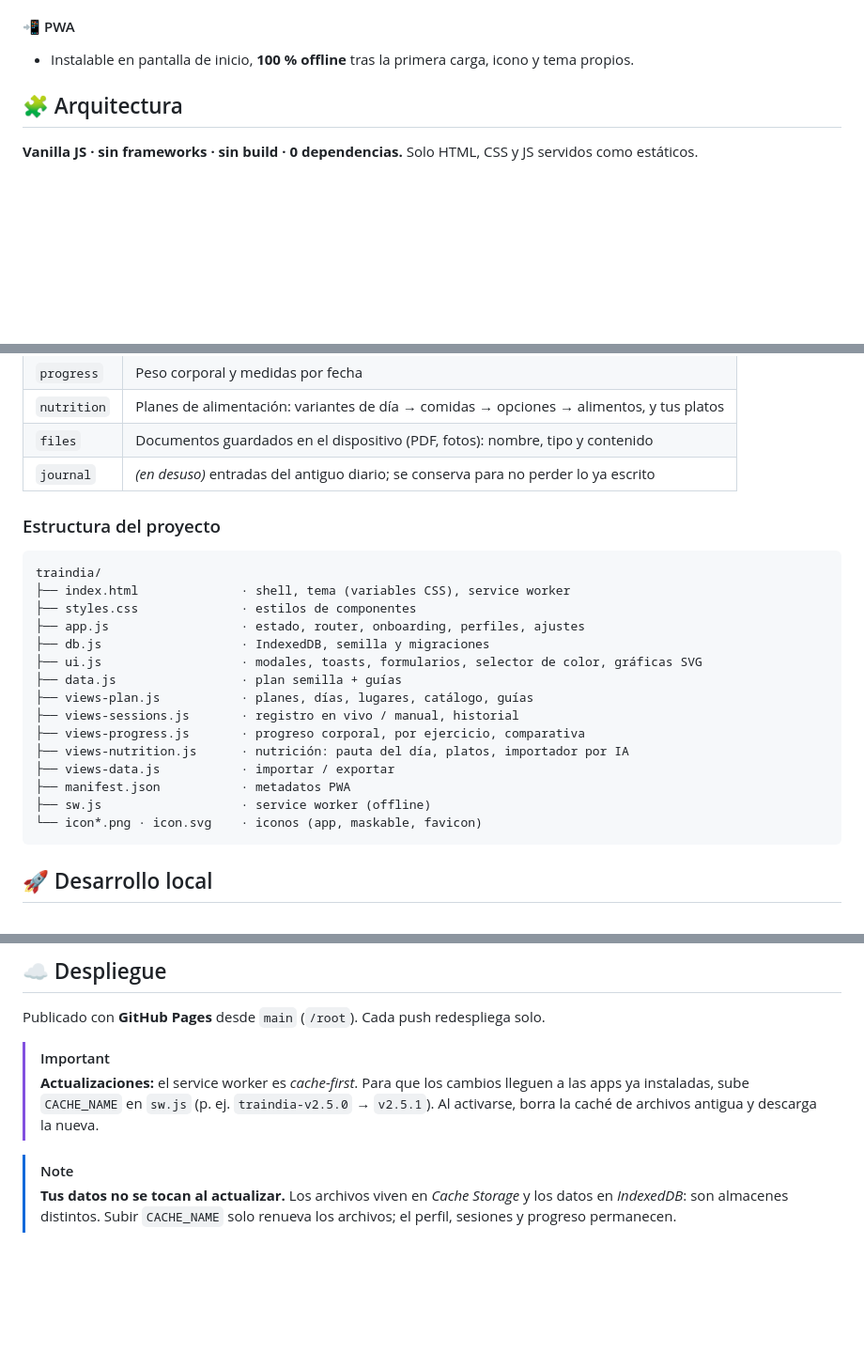
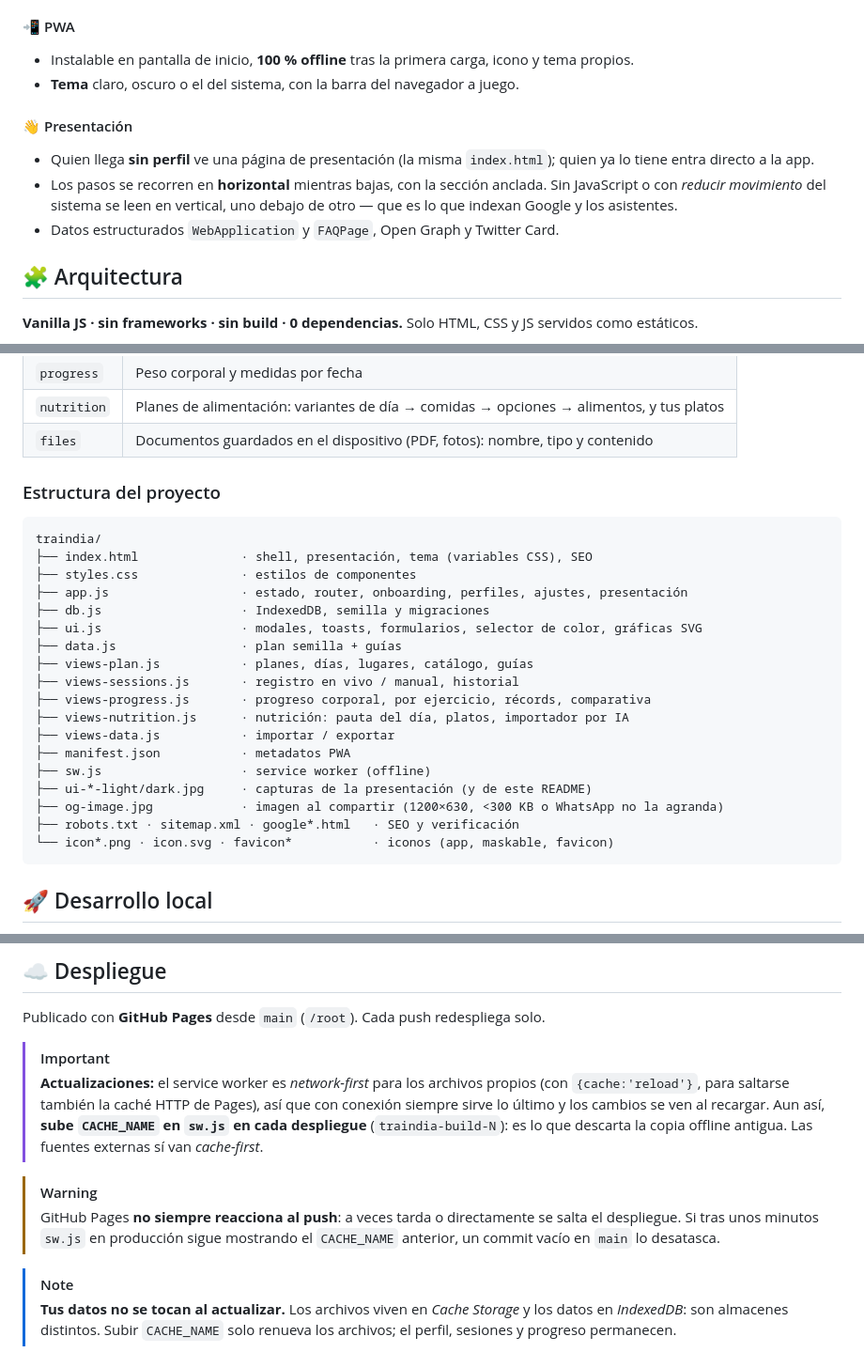
Before and after one commit to RaulMarquez24/Traindia, a Markdown page: README.md, 3 parts joined by grey strips. Shown at 94% size. Rendered like a GitHub page; blank space fills up the shorter version.

````diff
--- a/README.md
+++ b/README.md
@@ -86,6 +131,12 @@ Nació como un plan de entrenamiento concreto y evolucionó a una herramienta ge
 
 #### 📲 PWA
 - Instalable en pantalla de inicio, **100 % offline** tras la primera carga, icono y tema propios.
+- **Tema** claro, oscuro o el del sistema, con la barra del navegador a juego.
+
+#### 👋 Presentación
+- Quien llega **sin perfil** ve una página de presentación (la misma `index.html`); quien ya lo tiene entra directo a la app.
+- Los pasos se recorren en **horizontal** mientras bajas, con la sección anclada. Sin JavaScript o con *reducir movimiento* del sistema se leen en vertical, uno debajo de otro — que es lo que indexan Google y los asistentes.
+- Datos estructurados `WebApplication` y `FAQPage`, Open Graph y Twitter Card.
 
 ## 🧩 Arquitectura
 
@@ -127,26 +178,28 @@ Todos los registros (salvo `settings`) llevan `userId`, generado en el primer ar
 | `progress` | Peso corporal y medidas por fecha |
 | `nutrition` | Planes de alimentación: variantes de día → comidas → opciones → alimentos, y tus platos |
 | `files` | Documentos guardados en el dispositivo (PDF, fotos): nombre, tipo y contenido |
-| `journal` | *(en desuso)* entradas del antiguo diario; se conserva para no perder lo ya escrito |
 
 ### Estructura del proyecto
 
 ```
 traindia/
-├── index.html              · shell, tema (variables CSS), service worker
+├── index.html              · shell, presentación, tema (variables CSS), SEO
 ├── styles.css              · estilos de componentes
-├── app.js                  · estado, router, onboarding, perfiles, ajustes
+├── app.js                  · estado, router, onboarding, perfiles, ajustes, presentación
 ├── db.js                   · IndexedDB, semilla y migraciones
 ├── ui.js                   · modales, toasts, formularios, selector de color, gráficas SVG
 ├── data.js                 · plan semilla + guías
 ├── views-plan.js           · planes, días, lugares, catálogo, guías
 ├── views-sessions.js       · registro en vivo / manual, historial
-├── views-progress.js       · progreso corporal, por ejercicio, comparativa
+├── views-progress.js       · progreso corporal, por ejercicio, récords, comparativa
 ├── views-nutrition.js      · nutrición: pauta del día, platos, importador por IA
 ├── views-data.js           · importar / exportar
 ├── manifest.json           · metadatos PWA
 ├── sw.js                   · service worker (offline)
-└── icon*.png · icon.svg    · iconos (app, maskable, favicon)
+├── ui-*-light/dark.jpg     · capturas de la presentación (y de este README)
+├── og-image.jpg            · imagen al compartir (1200×630, <300 KB o WhatsApp no la agranda)
+├── robots.txt · sitemap.xml · google*.html   · SEO y verificación
+└── icon*.png · icon.svg · favicon*           · iconos (app, maskable, favicon)
 ```
 
 ## 🚀 Desarrollo local
@@ -164,7 +217,10 @@ Abre `http://localhost:8000`.
 Publicado con **GitHub Pages** desde `main` (`/root`). Cada push redespliega solo.
 
 > [!IMPORTANT]
-> **Actualizaciones:** el service worker es *cache-first*. Para que los cambios lleguen a las apps ya instaladas, sube `CACHE_NAME` en `sw.js` (p. ej. `traindia-v2.5.0` → `v2.5.1`). Al activarse, borra la caché de archivos antigua y descarga la nueva.
+> **Actualizaciones:** el service worker es *network-first* para los archivos propios (con `{cache:'reload'}`, para saltarse también la caché HTTP de Pages), así que con conexión siempre sirve lo último y los cambios se ven al recargar. Aun así, **sube `CACHE_NAME` en `sw.js` en cada despliegue** (`traindia-build-N`): es lo que descarta la copia offline antigua. Las fuentes externas sí van *cache-first*.
+
+> [!WARNING]
+> GitHub Pages **no siempre reacciona al push**: a veces tarda o directamente se salta el despliegue. Si tras unos minutos `sw.js` en producción sigue mostrando el `CACHE_NAME` anterior, un commit vacío en `main` lo desatasca.
 
 > [!NOTE]
 > **Tus datos no se tocan al actualizar.** Los archivos viven en *Cache Storage* y los datos en *IndexedDB*: son almacenes distintos. Subir `CACHE_NAME` solo renueva los archivos; el perfil, sesiones y progreso permanecen.
````
Also changed, not shown: other parts of README.md (+46 -13 lines).
